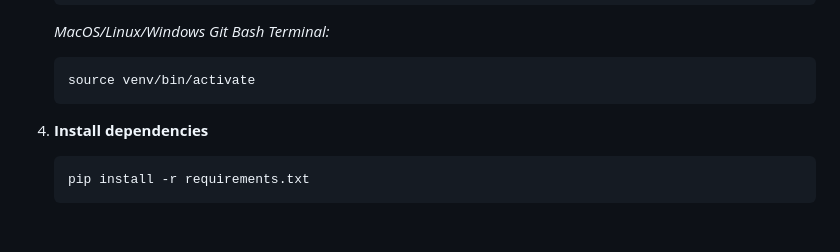
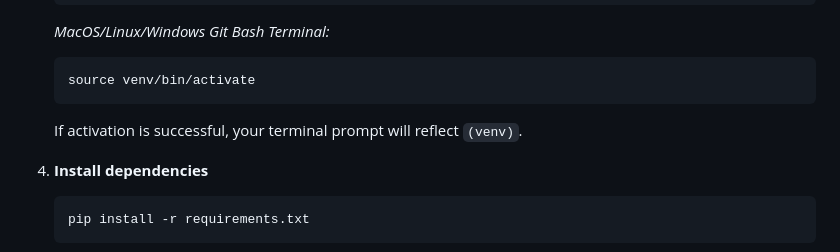
Before and after one commit to dorcasshee/my-chatbot, a Markdown page: README.md, the part around the change. GitHub-like rendering; blank space fills up the shorter version.

````diff
--- a/README.md
+++ b/README.md
@@ -74,6 +74,7 @@ Please ensure these requirements are met before moving to **Installation and Set
    ```bash
    source venv/bin/activate
    ```
+   If activation is successful, your terminal prompt will reflect `(venv)`.
 
 4. **Install dependencies**
    ```bash
````
